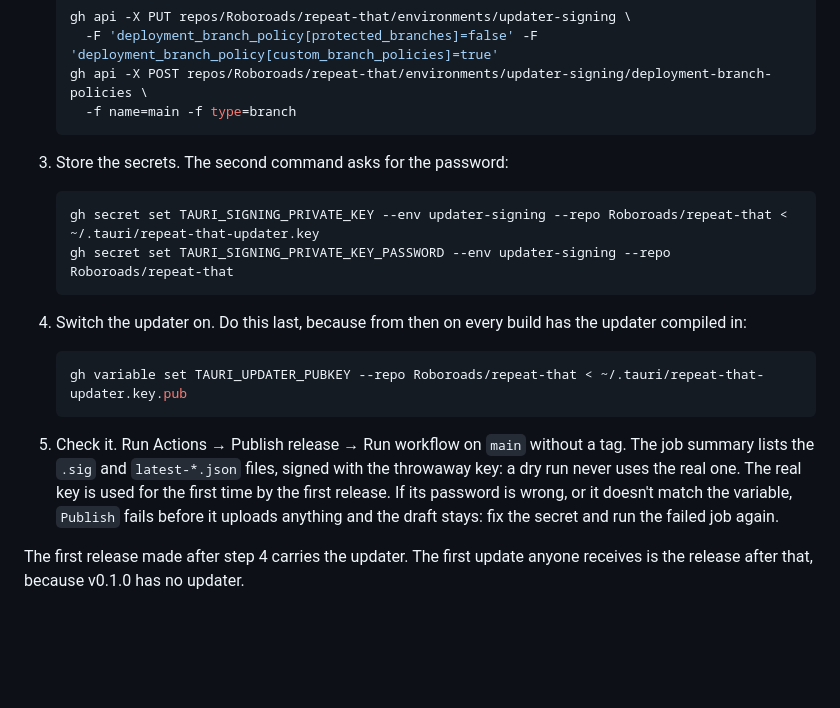
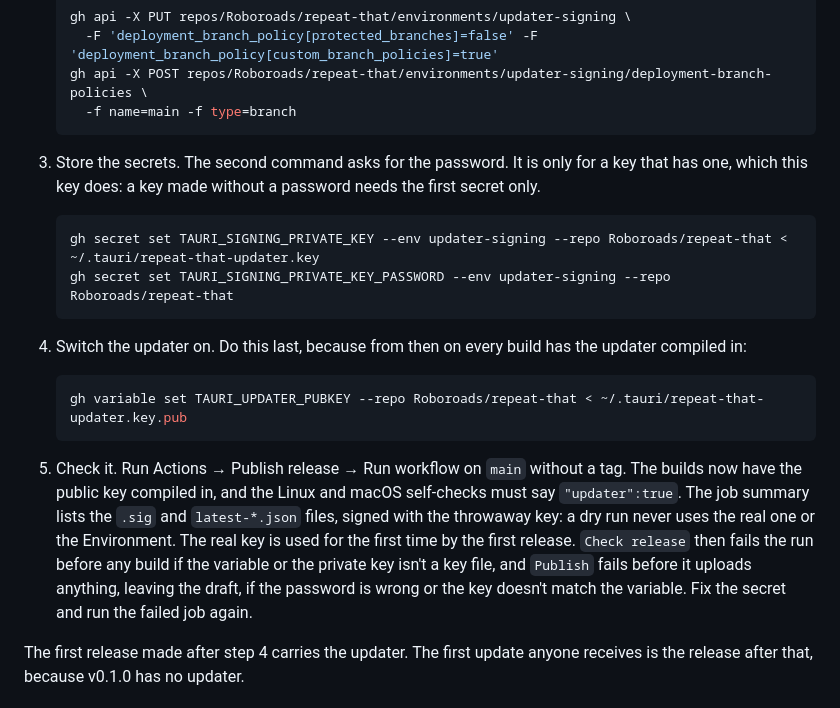
Before and after one commit to Roboroads/repeat-that, a Markdown page: docs/MAINTAINING.md, the part around the change. Rendered like a GitHub page; blank space fills up the shorter version.

Commit message:
docs(maintaining): make the password secret optional in the setup and say what the dry run of step 5 shows

````diff
--- a/docs/MAINTAINING.md
+++ b/docs/MAINTAINING.md
@@ -957,7 +957,8 @@ Only the maintainer does these, in this order. Steps 1 to 3 are done.
      -f name=main -f type=branch
    ```
 
-3. Store the secrets. The second command asks for the password:
+3. Store the secrets. The second command asks for the password. It is only for a key that has one, which this key does:
+   a key made without a password needs the first secret only.
 
    ```sh
    gh secret set TAURI_SIGNING_PRIVATE_KEY --env updater-signing --repo Roboroads/repeat-that < ~/.tauri/repeat-that-updater.key
@@ -970,10 +971,12 @@ Only the maintainer does these, in this order. Steps 1 to 3 are done.
    gh variable set TAURI_UPDATER_PUBKEY --repo Roboroads/repeat-that < ~/.tauri/repeat-that-updater.key.pub
    ```
 
-5. Check it. Run Actions → Publish release → Run workflow on `main` without a tag. The job summary lists the `.sig`
-   and `latest-*.json` files, signed with the throwaway key: a dry run never uses the real one. The real key is used
-   for the first time by the first release. If its password is wrong, or it doesn't match the variable, `Publish`
-   fails before it uploads anything and the draft stays: fix the secret and run the failed job again.
+5. Check it. Run Actions → Publish release → Run workflow on `main` without a tag. The builds now have the public key
+   compiled in, and the Linux and macOS self-checks must say `"updater":true`. The job summary lists the `.sig` and
+   `latest-*.json` files, signed with the throwaway key: a dry run never uses the real one or the Environment. The real
+   key is used for the first time by the first release. `Check release` then fails the run before any build if the
+   variable or the private key isn't a key file, and `Publish` fails before it uploads anything, leaving the draft, if
+   the password is wrong or the key doesn't match the variable. Fix the secret and run the failed job again.
 
 The first release made after step 4 carries the updater. The first update anyone receives is the release after that,
 because v0.1.0 has no updater.
````
